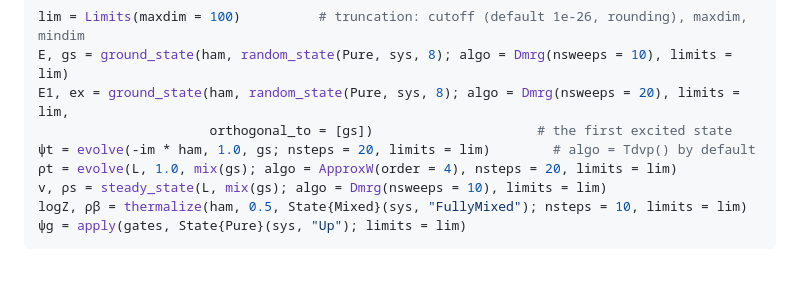
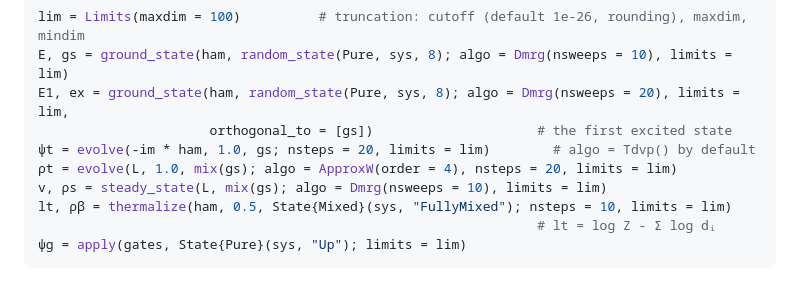
Before and after one commit to jerhoud/TensorMixedStates.jl, a Markdown page: docs/src/quickref.md, the part around the change. GitHub-like rendering.

Commit message:
The quick reference calls the first value of thermalize log Z - sum of log d_i, where it called it logZ

````diff
--- a/docs/src/quickref.md
+++ b/docs/src/quickref.md
@@ -74,7 +74,8 @@ E1, ex = ground_state(ham, random_state(Pure, sys, 8); algo = Dmrg(nsweeps = 20)
 ψt = evolve(-im * ham, 1.0, gs; nsteps = 20, limits = lim)        # algo = Tdvp() by default
 ρt = evolve(L, 1.0, mix(gs); algo = ApproxW(order = 4), nsteps = 20, limits = lim)
 v, ρs = steady_state(L, mix(gs); algo = Dmrg(nsweeps = 10), limits = lim)
-logZ, ρβ = thermalize(ham, 0.5, State{Mixed}(sys, "FullyMixed"); nsteps = 10, limits = lim)
+lt, ρβ = thermalize(ham, 0.5, State{Mixed}(sys, "FullyMixed"); nsteps = 10, limits = lim)
+                                                                # lt = log Z - Σ log dᵢ
 ψg = apply(gates, State{Pure}(sys, "Up"); limits = lim)
 ```
 
````
